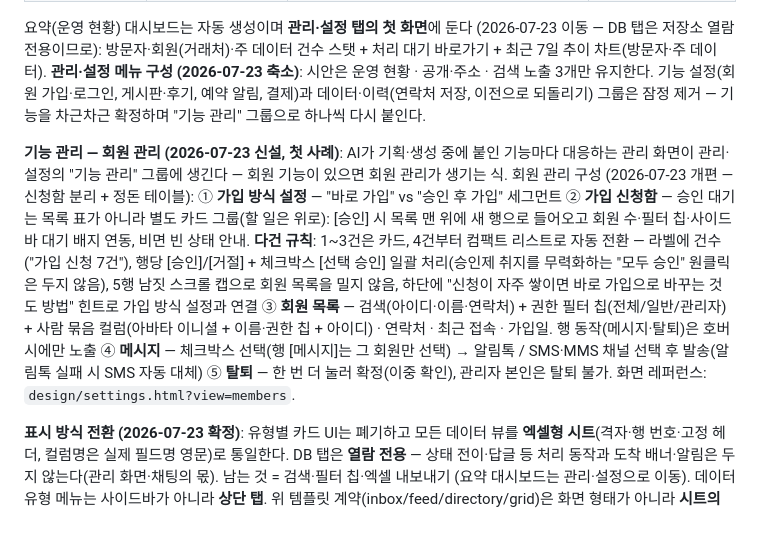
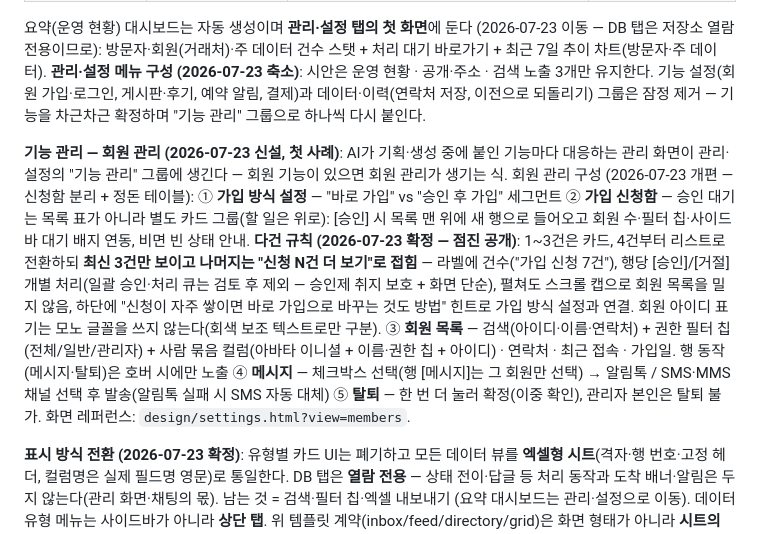
Before and after one commit to Soyeon1030/aiapp-reorganization, a Markdown page: aiapp_에이전트_개편_구현명세.md, the part around the change. GitHub-like rendering.

Commit message:
명세 — 신청 다건 규칙을 점진 공개로 확정, 모노 글꼴 미사용 기록
Co-Authored-By: Claude Fable 5 <noreply@anthropic.com>

```diff
--- a/aiapp_에이전트_개편_구현명세.md
+++ b/aiapp_에이전트_개편_구현명세.md
@@ -239,7 +239,7 @@ sequenceDiagram
 
 요약(운영 현황) 대시보드는 자동 생성이며 **관리·설정 탭의 첫 화면**에 둔다 (2026-07-23 이동 — DB 탭은 저장소 열람 전용이므로): 방문자·회원(거래처)·주 데이터 건수 스탯 + 처리 대기 바로가기 + 최근 7일 추이 차트(방문자·주 데이터). **관리·설정 메뉴 구성 (2026-07-23 축소)**: 시안은 운영 현황 · 공개·주소 · 검색 노출 3개만 유지한다. 기능 설정(회원 가입·로그인, 게시판·후기, 예약 알림, 결제)과 데이터·이력(연락처 저장, 이전으로 되돌리기) 그룹은 잠정 제거 — 기능을 차근차근 확정하며 "기능 관리" 그룹으로 하나씩 다시 붙인다.
 
-**기능 관리 — 회원 관리 (2026-07-23 신설, 첫 사례)**: AI가 기획·생성 중에 붙인 기능마다 대응하는 관리 화면이 관리·설정의 "기능 관리" 그룹에 생긴다 — 회원 기능이 있으면 회원 관리가 생기는 식. 회원 관리 구성 (2026-07-23 개편 — 신청함 분리 + 정돈 테이블): ① **가입 방식 설정** — "바로 가입" vs "승인 후 가입" 세그먼트 ② **가입 신청함** — 승인 대기는 목록 표가 아니라 별도 카드 그룹(할 일은 위로): [승인] 시 목록 맨 위에 새 행으로 들어오고 회원 수·필터 칩·사이드바 대기 배지 연동, 비면 빈 상태 안내. **다건 규칙**: 1~3건은 카드, 4건부터 컴팩트 리스트로 자동 전환 — 라벨에 건수("가입 신청 7건"), 행당 [승인]/[거절] + 체크박스 [선택 승인] 일괄 처리(승인제 취지를 무력화하는 "모두 승인" 원클릭은 두지 않음), 5행 남짓 스크롤 캡으로 회원 목록을 밀지 않음, 하단에 "신청이 자주 쌓이면 바로 가입으로 바꾸는 것도 방법" 힌트로 가입 방식 설정과 연결 ③ **회원 목록** — 검색(아이디·이름·연락처) + 권한 필터 칩(전체/일반/관리자) + 사람 묶음 컬럼(아바타 이니셜 + 이름·권한 칩 + 아이디) · 연락처 · 최근 접속 · 가입일. 행 동작(메시지·탈퇴)은 호버 시에만 노출 ④ **메시지** — 체크박스 선택(행 [메시지]는 그 회원만 선택) → 알림톡 / SMS·MMS 채널 선택 후 발송(알림톡 실패 시 SMS 자동 대체) ⑤ **탈퇴** — 한 번 더 눌러 확정(이중 확인), 관리자 본인은 탈퇴 불가. 화면 레퍼런스: `design/settings.html?view=members`.
+**기능 관리 — 회원 관리 (2026-07-23 신설, 첫 사례)**: AI가 기획·생성 중에 붙인 기능마다 대응하는 관리 화면이 관리·설정의 "기능 관리" 그룹에 생긴다 — 회원 기능이 있으면 회원 관리가 생기는 식. 회원 관리 구성 (2026-07-23 개편 — 신청함 분리 + 정돈 테이블): ① **가입 방식 설정** — "바로 가입" vs "승인 후 가입" 세그먼트 ② **가입 신청함** — 승인 대기는 목록 표가 아니라 별도 카드 그룹(할 일은 위로): [승인] 시 목록 맨 위에 새 행으로 들어오고 회원 수·필터 칩·사이드바 대기 배지 연동, 비면 빈 상태 안내. **다건 규칙 (2026-07-23 확정 — 점진 공개)**: 1~3건은 카드, 4건부터 리스트로 전환하되 **최신 3건만 보이고 나머지는 "신청 N건 더 보기"로 접힘** — 라벨에 건수("가입 신청 7건"), 행당 [승인]/[거절] 개별 처리(일괄 승인·처리 큐는 검토 후 제외 — 승인제 취지 보호 + 화면 단순), 펼쳐도 스크롤 캡으로 회원 목록을 밀지 않음, 하단에 "신청이 자주 쌓이면 바로 가입으로 바꾸는 것도 방법" 힌트로 가입 방식 설정과 연결. 회원 아이디 표기는 모노 글꼴을 쓰지 않는다(회색 보조 텍스트로만 구분). ③ **회원 목록** — 검색(아이디·이름·연락처) + 권한 필터 칩(전체/일반/관리자) + 사람 묶음 컬럼(아바타 이니셜 + 이름·권한 칩 + 아이디) · 연락처 · 최근 접속 · 가입일. 행 동작(메시지·탈퇴)은 호버 시에만 노출 ④ **메시지** — 체크박스 선택(행 [메시지]는 그 회원만 선택) → 알림톡 / SMS·MMS 채널 선택 후 발송(알림톡 실패 시 SMS 자동 대체) ⑤ **탈퇴** — 한 번 더 눌러 확정(이중 확인), 관리자 본인은 탈퇴 불가. 화면 레퍼런스: `design/settings.html?view=members`.
 
 **표시 방식 전환 (2026-07-23 확정)**: 유형별 카드 UI는 폐기하고 모든 데이터 뷰를 **엑셀형 시트**(격자·행 번호·고정 헤더, 컬럼명은 실제 필드명 영문)로 통일한다. DB 탭은 **열람 전용** — 상태 전이·답글 등 처리 동작과 도착 배너·알림은 두지 않는다(관리 화면·채팅의 몫). 남는 것 = 검색·필터 칩·엑셀 내보내기 (요약 대시보드는 관리·설정으로 이동). 데이터 유형 메뉴는 사이드바가 아니라 **상단 탭**. 위 템플릿 계약(inbox/feed/directory/grid)은 화면 형태가 아니라 **시트의 컬럼 구성·기본 필터 축을 결정하는 용도**로 유지되며, transitions(상태 버튼)는 관리 화면에서 쓴다. 화면 레퍼런스: `design/db.html`.
 
```
